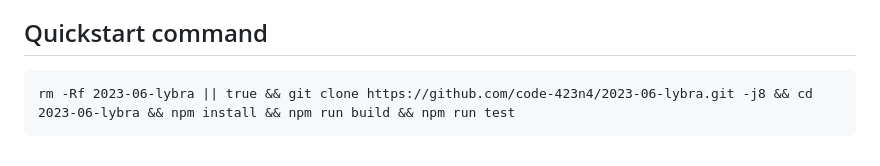
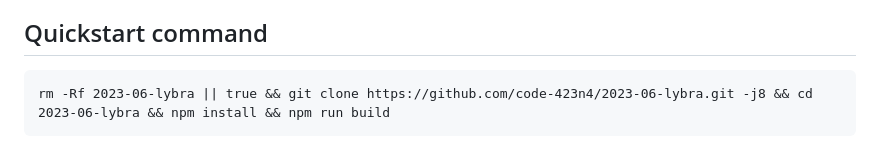
Before and after one commit to code-423n4/2023-06-lybra, a Markdown page: README.md, the part around the change. Drawn GitHub-style.

Commit message:
Modify Quickstart command

````diff
--- a/README.md
+++ b/README.md
@@ -173,5 +173,5 @@ With the rollout of V2, Lybra will be introducing peUSD into its ecosystem. Cons
 ## Quickstart command
 
 ```
-rm -Rf 2023-06-lybra || true && git clone https://github.com/code-423n4/2023-06-lybra.git -j8 && cd 2023-06-lybra && npm install && npm run build && npm run test
+rm -Rf 2023-06-lybra || true && git clone https://github.com/code-423n4/2023-06-lybra.git -j8 && cd 2023-06-lybra && npm install && npm run build
 ```
````
